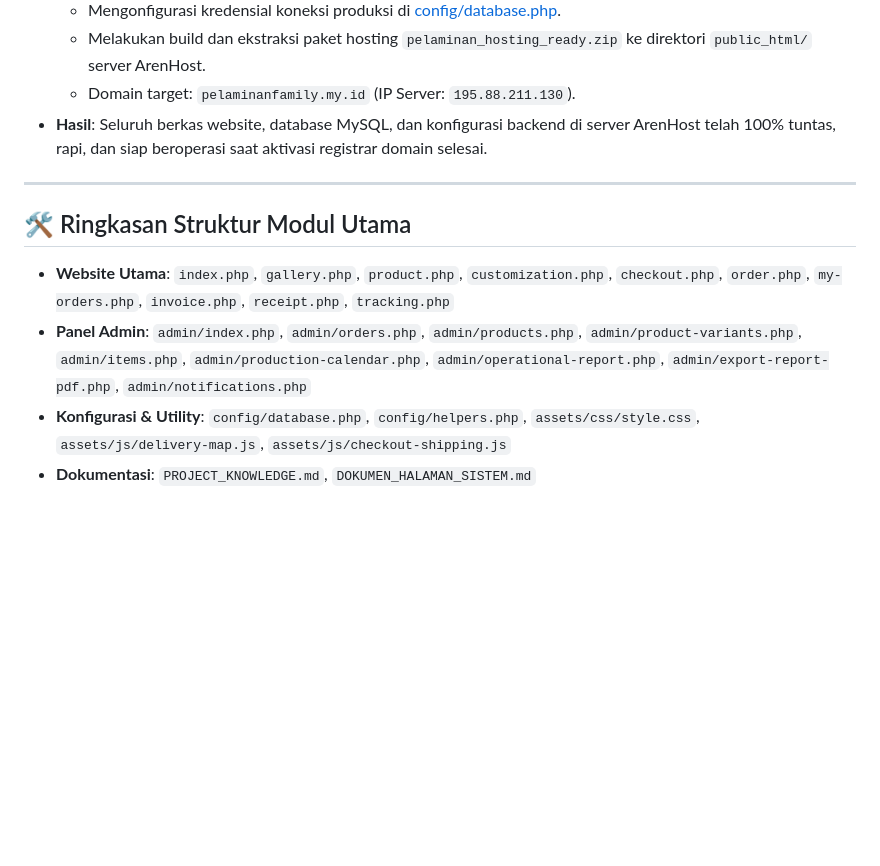
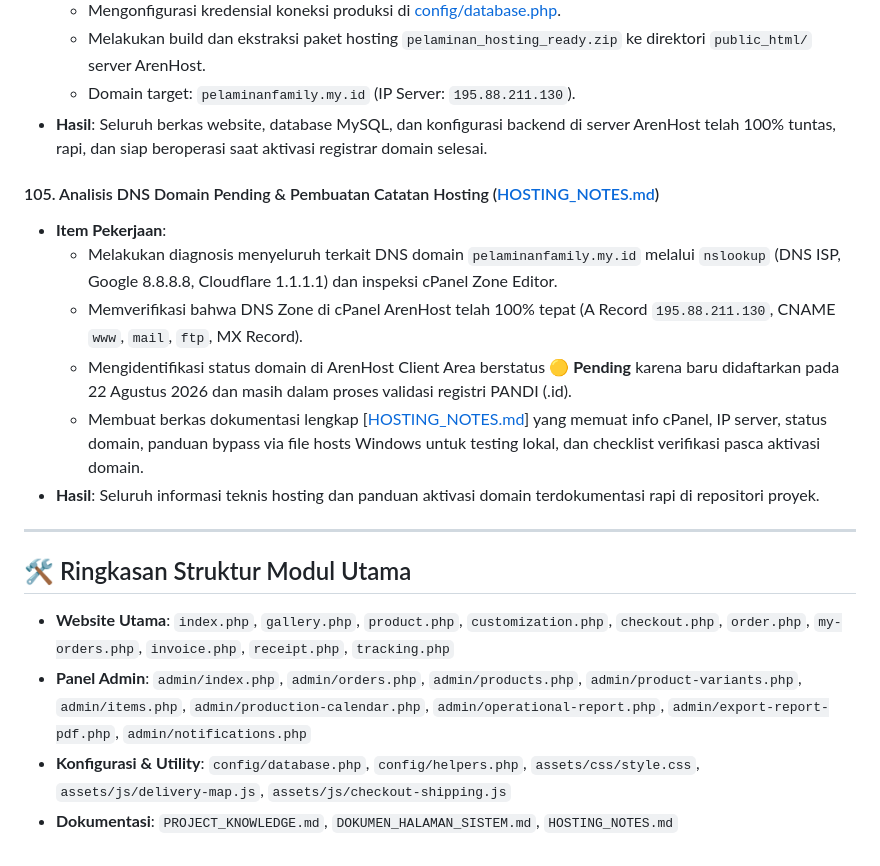
Before and after one commit to fajar-romadhan/pelaminan, a Markdown page: PROJECT_KNOWLEDGE.md, the part around the change. GitHub-like rendering; blank space fills up the shorter version.

Commit message:
docs: add HOSTING_NOTES.md and update PROJECT_KNOWLEDGE.md with DNS diagnosis

```diff
--- a/PROJECT_KNOWLEDGE.md
+++ b/PROJECT_KNOWLEDGE.md
@@ -822,10 +822,18 @@
   - Domain target: `pelaminanfamily.my.id` (IP Server: `195.88.211.130`).
 - **Hasil**: Seluruh berkas website, database MySQL, dan konfigurasi backend di server ArenHost telah 100% tuntas, rapi, dan siap beroperasi saat aktivasi registrar domain selesai.
 
+#### 105. Analisis DNS Domain Pending & Pembuatan Catatan Hosting ([HOSTING_NOTES.md](file:///e:/JOB/BANTU/NURTASAH/pelaminan/HOSTING_NOTES.md))
+- **Item Pekerjaan**:
+  - Melakukan diagnosis menyeluruh terkait DNS domain `pelaminanfamily.my.id` melalui `nslookup` (DNS ISP, Google 8.8.8.8, Cloudflare 1.1.1.1) dan inspeksi cPanel Zone Editor.
+  - Memverifikasi bahwa DNS Zone di cPanel ArenHost telah 100% tepat (A Record `195.88.211.130`, CNAME `www`, `mail`, `ftp`, MX Record).
+  - Mengidentifikasi status domain di ArenHost Client Area berstatus 🟡 **Pending** karena baru didaftarkan pada 22 Agustus 2026 dan masih dalam proses validasi registri PANDI (.id).
+  - Membuat berkas dokumentasi lengkap [[HOSTING_NOTES.md](file:///e:/JOB/BANTU/NURTASAH/pelaminan/HOSTING_NOTES.md)] yang memuat info cPanel, IP server, status domain, panduan bypass via file hosts Windows untuk testing lokal, dan checklist verifikasi pasca aktivasi domain.
+- **Hasil**: Seluruh informasi teknis hosting dan panduan aktivasi domain terdokumentasi rapi di repositori proyek.
+
 ---
 
 ## 🛠️ Ringkasan Struktur Modul Utama
 - **Website Utama**: `index.php`, `gallery.php`, `product.php`, `customization.php`, `checkout.php`, `order.php`, `my-orders.php`, `invoice.php`, `receipt.php`, `tracking.php`
 - **Panel Admin**: `admin/index.php`, `admin/orders.php`, `admin/products.php`, `admin/product-variants.php`, `admin/items.php`, `admin/production-calendar.php`, `admin/operational-report.php`, `admin/export-report-pdf.php`, `admin/notifications.php`
 - **Konfigurasi & Utility**: `config/database.php`, `config/helpers.php`, `assets/css/style.css`, `assets/js/delivery-map.js`, `assets/js/checkout-shipping.js`
-- **Dokumentasi**: `PROJECT_KNOWLEDGE.md`, `DOKUMEN_HALAMAN_SISTEM.md`
+- **Dokumentasi**: `PROJECT_KNOWLEDGE.md`, `DOKUMEN_HALAMAN_SISTEM.md`, `HOSTING_NOTES.md`
```
Also changed, not shown: HOSTING_NOTES.md (added, +113 -0 lines).
